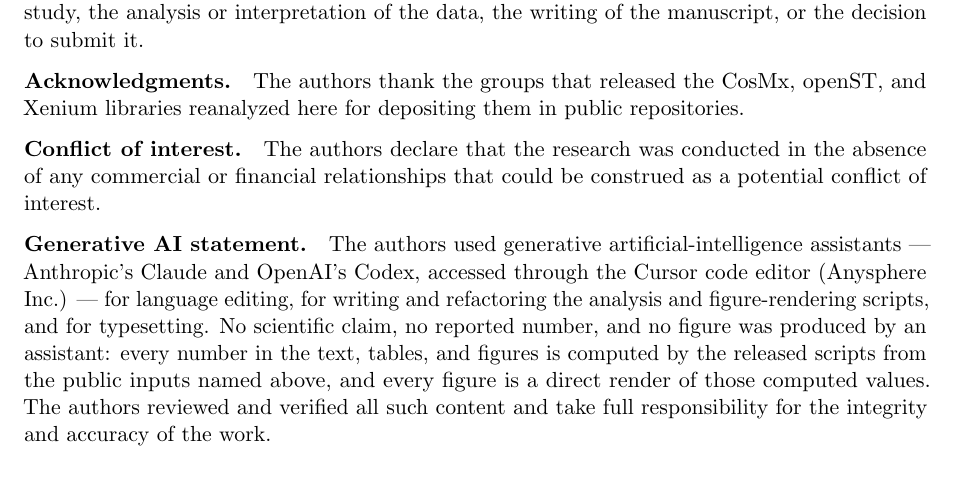
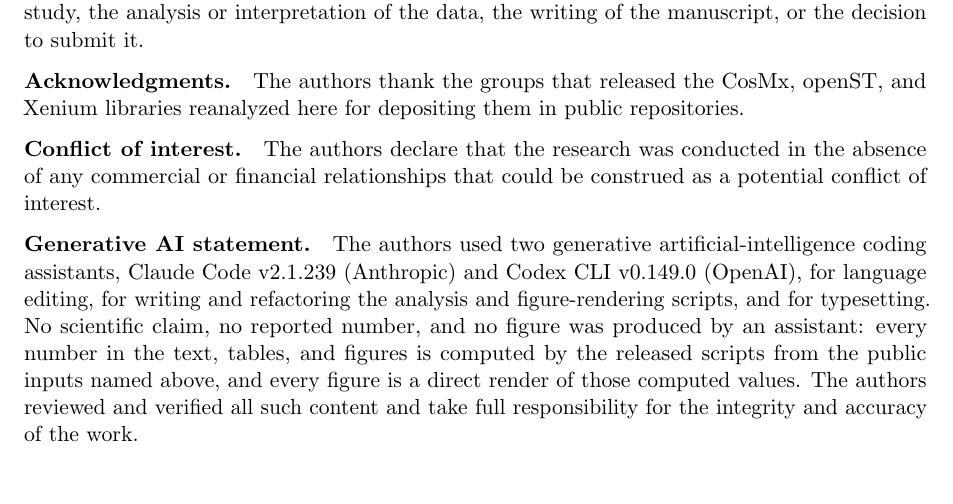
Before and after one commit to PeterPonyu/spgd-tme, a LaTeX paper (manuscript/main.tex, which reads manuscript/declarations.tex): part of page 23 of 26, cut so that both start at the same text. Compiled offline with pdfLaTeX.

Commit message:
Name the assistants by the version that ran, and drop the editor they ran in
Frontiers asks which tool, which version. The statement named a code editor and
two vendors, which identifies neither tool a reader could check nor a version a
reader could date. The two that ran on this machine are Claude Code v2.1.239 and
Codex CLI v0.149.0, and the editor they were driven from is not part of the
disclosure.

```diff
--- a/manuscript/declarations.tex
+++ b/manuscript/declarations.tex
@@ -53,11 +53,11 @@ The authors declare that the research was conducted in the absence of any commer
 financial relationships that could be construed as a potential conflict of interest.
 
 \paragraph{Generative AI statement.}
-The authors used generative artificial-intelligence assistants --- Anthropic's Claude and
-OpenAI's Codex, accessed through the Cursor code editor (Anysphere Inc.) --- for language
-editing, for writing and refactoring the analysis and
-figure-rendering scripts, and for typesetting. No scientific claim, no reported number,
-and no figure was produced by an assistant: every number in the text, tables, and figures
-is computed by the released scripts from the public inputs named above, and every figure
-is a direct render of those computed values. The authors reviewed and verified all such
-content and take full responsibility for the integrity and accuracy of the work.
+The authors used two generative artificial-intelligence coding assistants, Claude Code
+v2.1.239 (Anthropic) and Codex CLI v0.149.0 (OpenAI), for language editing, for writing
+and refactoring the analysis and figure-rendering scripts, and for typesetting. No
+scientific claim, no reported number, and no figure was produced by an assistant: every
+number in the text, tables, and figures is computed by the released scripts from the
+public inputs named above, and every figure is a direct render of those computed values.
+The authors reviewed and verified all such content and take full responsibility for the
+integrity and accuracy of the work.
```
Also changed, not shown: manuscript/portal_fields.md (+8 -8 lines).
